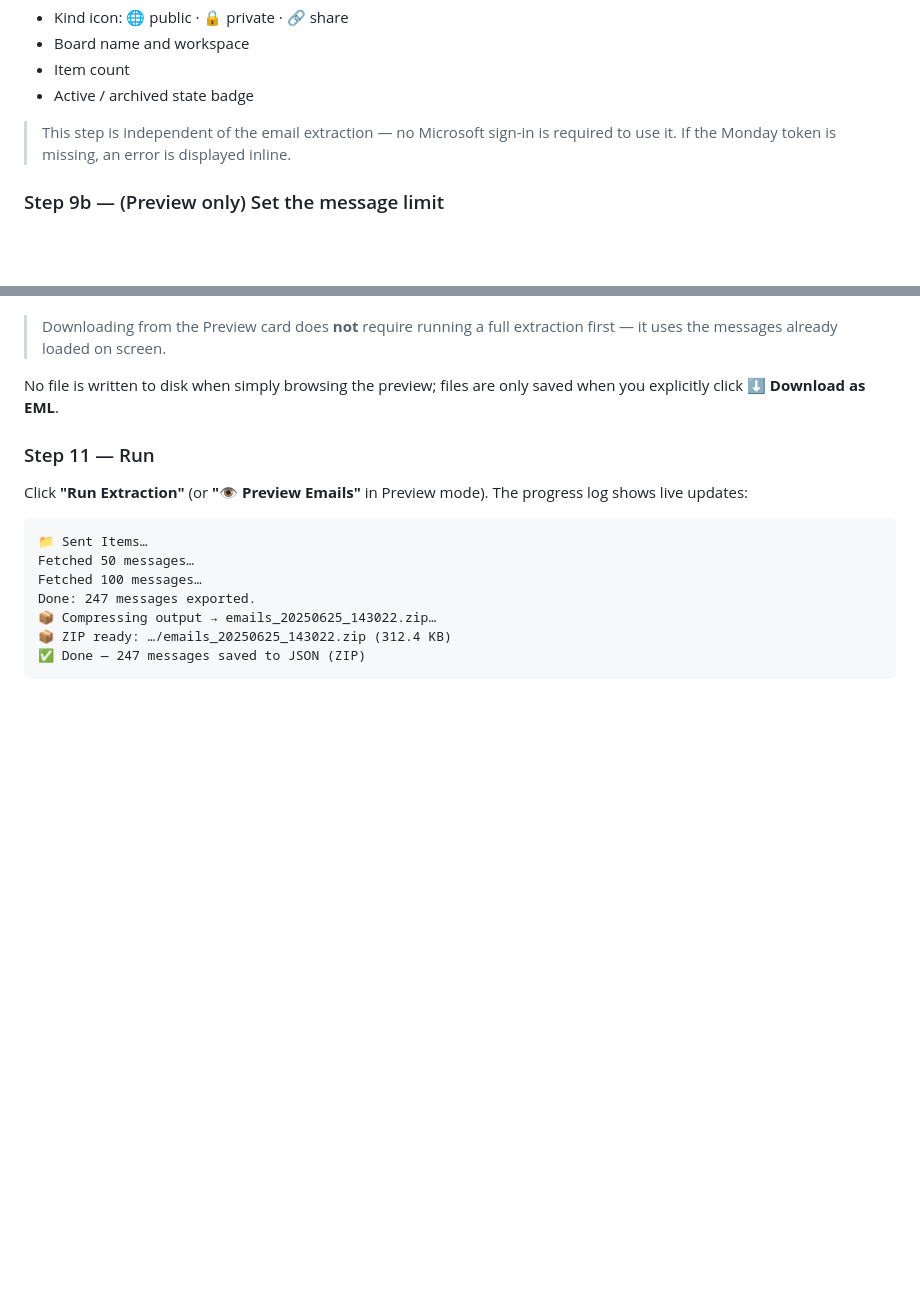
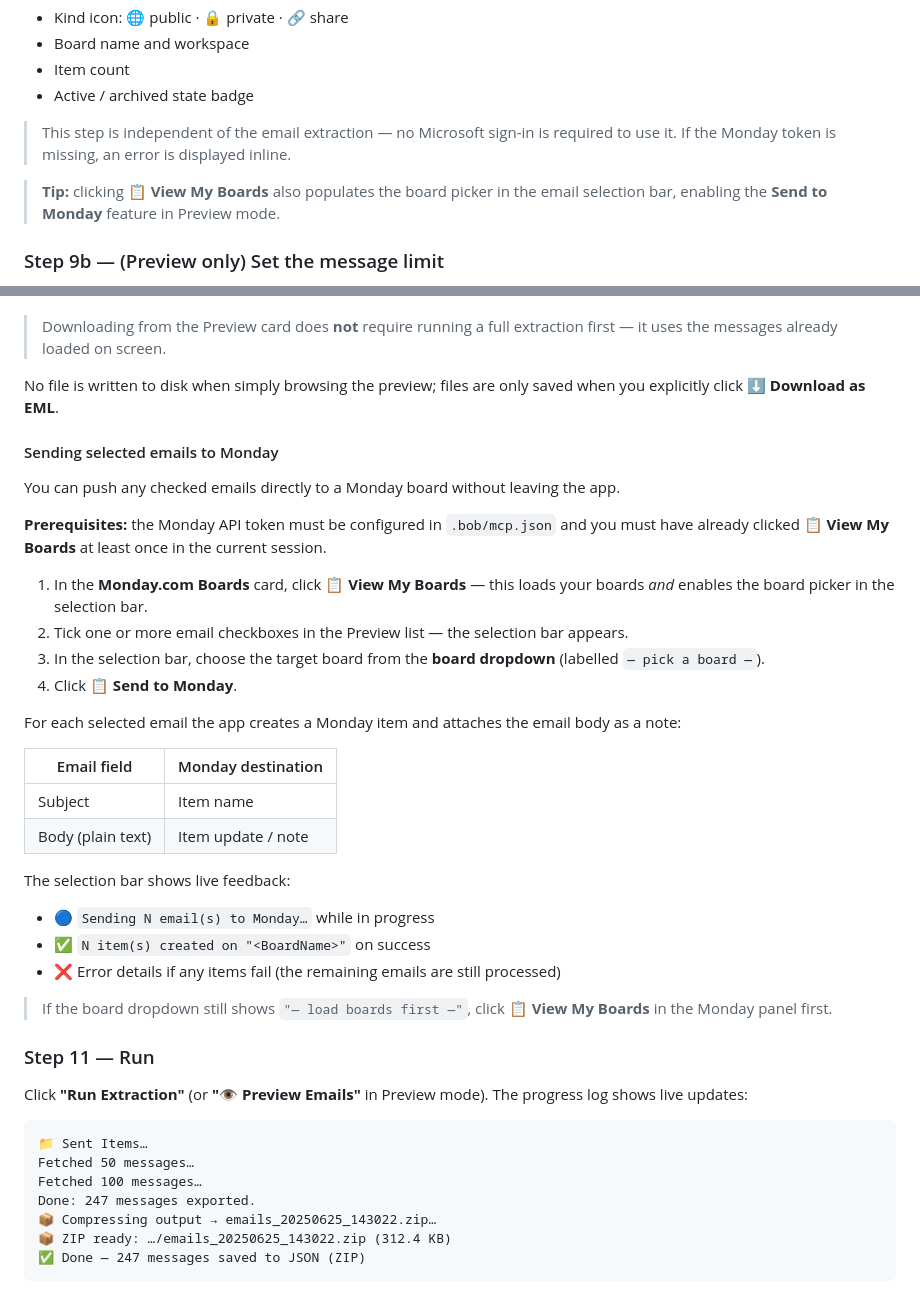
Before and after one commit to aairom/outlook-bob, a Markdown page: Docs/Quickstart.md, 2 parts joined by grey strips. Drawn GitHub-style; blank space fills up the shorter version.

```diff
--- a/Docs/Quickstart.md
+++ b/Docs/Quickstart.md
@@ -372,6 +372,9 @@ Each board row shows:
 > This step is independent of the email extraction — no Microsoft sign-in is required
 > to use it. If the Monday token is missing, an error is displayed inline.
 
+> **Tip:** clicking **📋 View My Boards** also populates the board picker in the email
+> selection bar, enabling the **Send to Monday** feature in Preview mode.
+
 ### Step 9b — (Preview only) Set the message limit
 When **Preview** format is selected, a **"👁 Load up to N emails"** selector appears
 (50 / 100 / 200). Choose how many messages to fetch before clicking **👁 Preview Emails**.
@@ -393,6 +396,31 @@ The preview card shows:
 > Downloading from the Preview card does **not** require running a full extraction first — it uses the messages already loaded on screen.
 
 No file is written to disk when simply browsing the preview; files are only saved when you explicitly click **⬇ Download as EML**.
+
+#### Sending selected emails to Monday
+
+You can push any checked emails directly to a Monday board without leaving the app.
+
+**Prerequisites:** the Monday API token must be configured in `.bob/mcp.json` and you must have already clicked **📋 View My Boards** at least once in the current session.
+
+1. In the **Monday.com Boards** card, click **📋 View My Boards** — this loads your boards *and* enables the board picker in the selection bar.
+2. Tick one or more email checkboxes in the Preview list — the selection bar appears.
+3. In the selection bar, choose the target board from the **board dropdown** (labelled `— pick a board —`).
+4. Click **📋 Send to Monday**.
+
+For each selected email the app creates a Monday item and attaches the email body as a note:
+
+| Email field | Monday destination |
+|---|---|
+| Subject | Item name |
+| Body (plain text) | Item update / note |
+
+The selection bar shows live feedback:
+- 🔵 `Sending N email(s) to Monday…` while in progress
+- ✅ `N item(s) created on "<BoardName>"` on success
+- ❌ Error details if any items fail (the remaining emails are still processed)
+
+> If the board dropdown still shows `"— load boards first —"`, click **📋 View My Boards** in the Monday panel first.
 
 ### Step 11 — Run
 Click **"Run Extraction"** (or **"👁 Preview Emails"** in Preview mode). The progress log shows live updates:
```
Also changed, not shown: Docs/Architecture.md (+38 -4 lines), README.md (+28 -0 lines).
